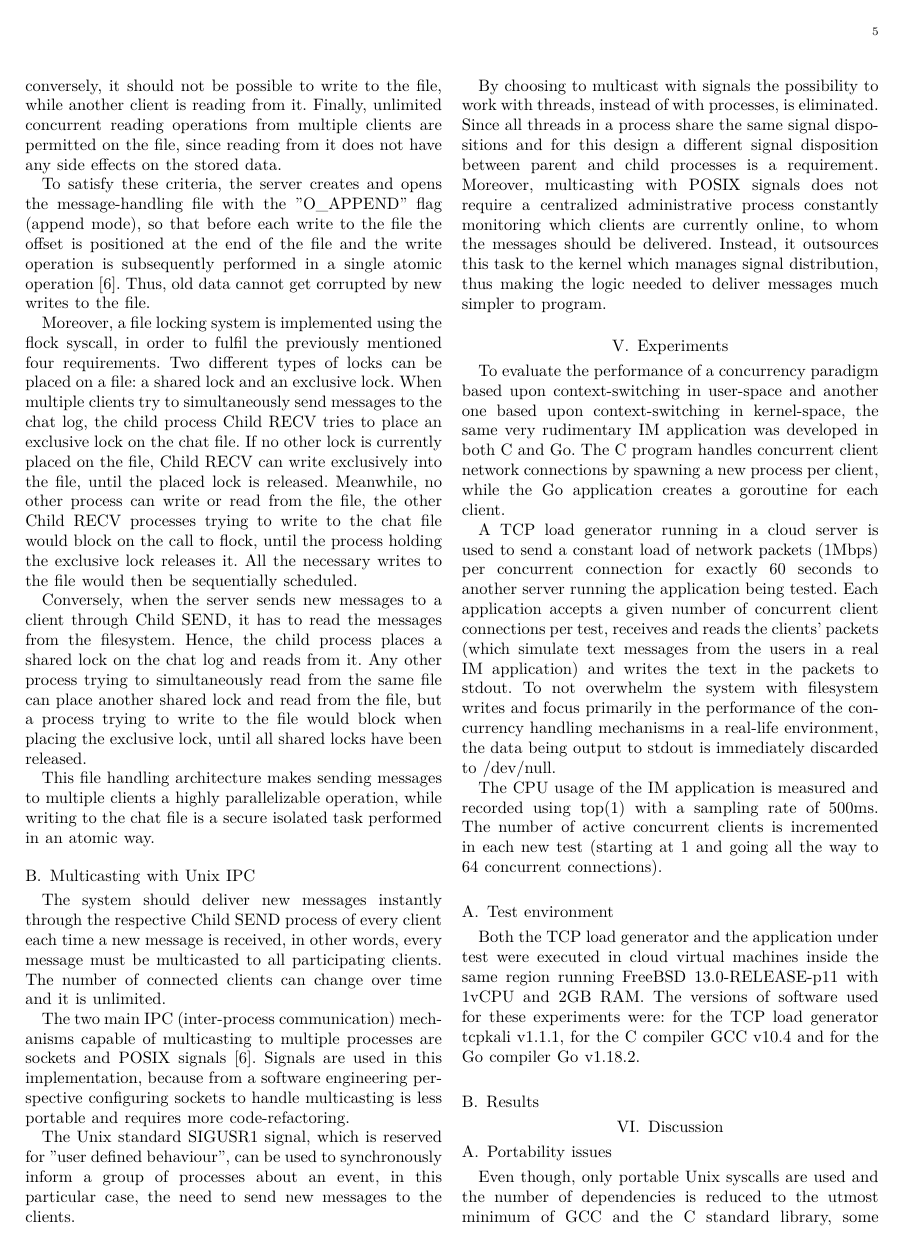
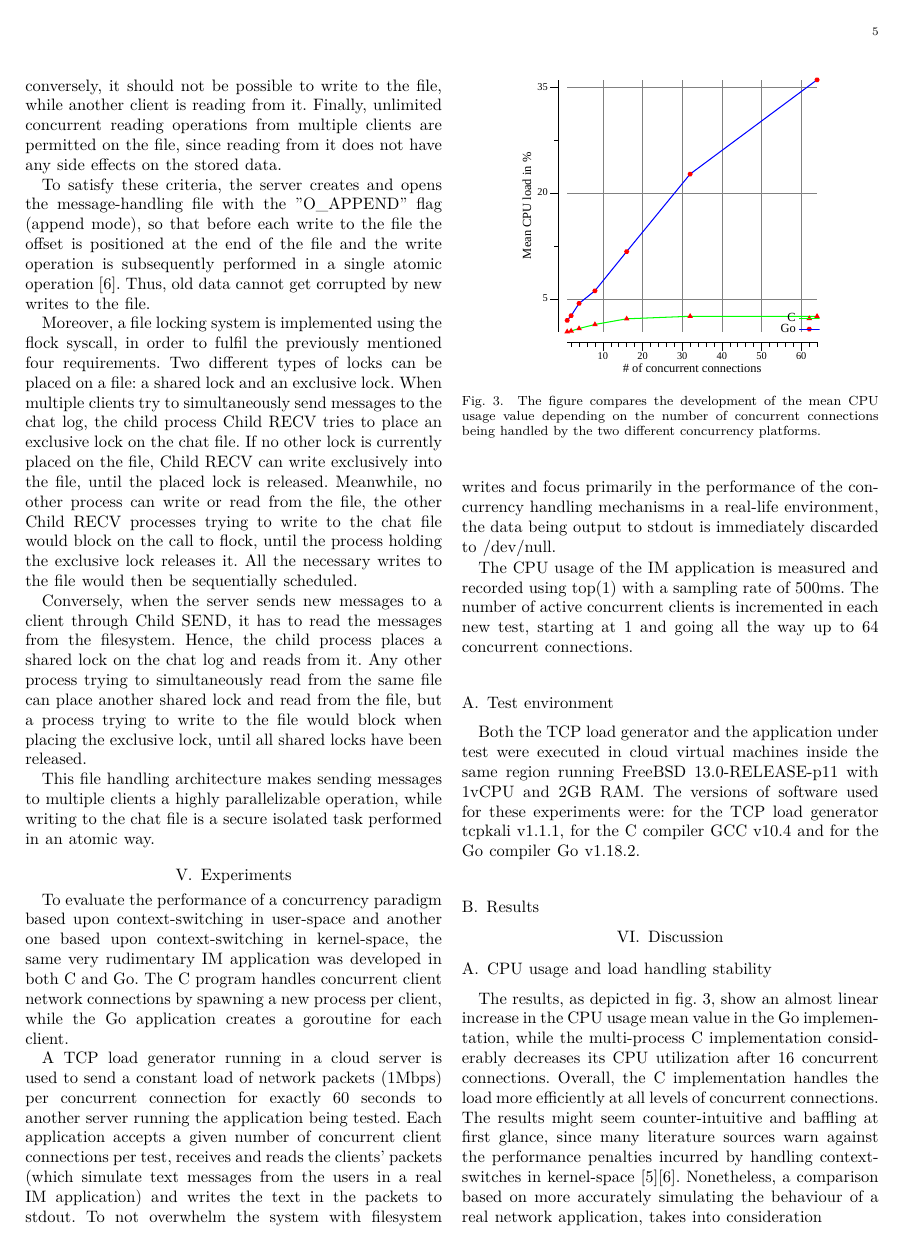
Before and after one commit to erodrigufer/papayaChat, a LaTeX paper (academicArticle/paper.tex, which reads academicArticle/chapters/discussion.tex, academicArticle/chapters/experiments.tex, academicArticle/chapters/methodology.tex): page 5 of 7. Compiled offline with XeLaTeX.

Commit message:
add figures for mean values and Cv, start writing discussion

```diff
--- a/academicArticle/chapters/discussion.tex
+++ b/academicArticle/chapters/discussion.tex
@@ -1 +1,3 @@
 \section{Discussion}
+\subsection{CPU usage and load handling stability}
+The results, as depicted in fig. \ref{fig_mean_values}, show an almost linear increase in the CPU usage mean value in the Go implementation, while the multi-process C implementation considerably decreases its CPU utilization after 16 concurrent connections. Overall, the C implementation handles the load more efficiently at all levels of concurrent connections. The results might seem counter-intuitive and baffling at first glance, since many literature sources warn against the performance penalties incurred by handling context-switches in kernel-space \cite{Cox-Buday2017}\cite{Kerrisk2010}. Nonetheless, a comparison based on more accurately simulating the behaviour of a real network application, takes into consideration
@@ -2,3 +11,5 @@
+	\label{fig_cv}
+\end{figure}
 \subsection{Portability issues}
 Even though, only portable Unix syscalls are used and the number of dependencies is reduced to the utmost minimum of GCC and the C standard library, some portability issues arise when deploying in a multi-platform fashion.
 
--- a/academicArticle/chapters/experiments.tex
+++ b/academicArticle/chapters/experiments.tex
@@ -1,10 +1,19 @@
 \section{Experiments}
+\begin{figure}[!t]
+	\centering
+	\includegraphics[width=2.5in]{img/mean.pdf}
+	%where an .eps filename suffix will be assumed under latex,
+	%and a .pdf suffix will be assumed for pdflatex; or what has been declared
+	%via \DeclareGraphicsExtensions.
+	\caption{The figure compares the development of the mean CPU usage value depending on the number of concurrent connections being handled by the two different concurrency platforms.}
+	\label{fig_mean_values}
+\end{figure}
 To evaluate the performance of a concurrency paradigm based upon context-switching in user-space and another one based upon context-switching in kernel-space, the same very rudimentary IM application was developed in both C and Go. The C program handles concurrent client network connections by spawning a new process per client, while the Go application creates a goroutine for each client.
 
 % Maybe write, being benchmarked, instead of tested.
 A TCP load generator running in a cloud server is used to send a constant load of network packets (1Mbps) per concurrent connection for exactly 60 seconds to another server running the application being tested. Each application accepts a given number of concurrent client connections per test, receives and reads the clients' packets (which simulate text messages from the users in a real IM application) and writes the text in the packets to \textit{stdout}. To not overwhelm the system with filesystem writes and focus primarily in the performance of the concurrency handling mechanisms in a real-life environment, the data being output to stdout is immediately discarded to \textit{/dev/null}.
 
-The CPU usage of the IM application is measured and recorded using \textit{top(1)} with a sampling rate of 500ms. The number of active concurrent clients is incremented in each new test (starting at 1 and going all the way to 64 concurrent connections).
+The CPU usage of the IM application is measured and recorded using \textit{top(1)} with a sampling rate of 500ms. The number of active concurrent clients is incremented in each new test, starting at 1 and going all the way up to 64 concurrent connections.
 
 \subsection{Test environment}
 Both the TCP load generator and the application under test were executed in cloud virtual machines inside the same region running FreeBSD 13.0-RELEASE-p11 with 1vCPU and 2GB RAM. The versions of software used for these experiments were: for the TCP load generator \textit{tcpkali v1.1.1}, for the C compiler \textit{GCC v10.4} and for the Go compiler \textit{Go v1.18.2}.
--- a/academicArticle/chapters/methodology.tex
+++ b/academicArticle/chapters/methodology.tex
@@ -38,11 +38,11 @@ Conversely, when the server sends new messages to a client through Child SEND, i
 
 This file handling architecture makes sending messages to multiple clients a highly parallelizable operation, while writing to the chat file is a secure isolated task performed in an atomic way.
 
-\subsection{Multicasting with Unix IPC}
-The system should deliver new messages instantly through the respective Child SEND process of every client each time a new message is received, in other words, every message must be multicasted to all participating clients. The number of connected clients can change over time and it is unlimited.
-
-The two main IPC (inter-process communication) mechanisms capable of multicasting to multiple processes are sockets and POSIX signals \cite{Kerrisk2010}. Signals are used in this implementation, because from a software engineering perspective configuring sockets to handle multicasting is less portable and requires more code-refactoring.
-
-The Unix standard \textit{SIGUSR1} signal, which is reserved for "user defined behaviour", can be used to synchronously inform a group of processes about an event, in this particular case, the need to send new messages to the clients.
-
-By choosing to multicast with signals the possibility to work with threads, instead of with processes, is eliminated. Since all threads in a process share the same signal dispositions and for this design a different signal disposition between parent and child processes is a requirement. Moreover, multicasting with POSIX signals does not require a centralized administrative process constantly monitoring which clients are currently online, to whom the messages should be delivered. Instead, it outsources this task to the kernel which manages signal distribution, thus making the logic needed to deliver messages much simpler to program.
+%\subsection{Multicasting with Unix IPC}
+%The system should deliver new messages instantly through the respective Child SEND process of every client each time a new message is received, in other words, every message must be multicasted to all participating clients. The number of connected clients can change over time and it is unlimited.
+%
+%The two main IPC (inter-process communication) mechanisms capable of multicasting to multiple processes are sockets and POSIX signals \cite{Kerrisk2010}. Signals are used in this implementation, because from a software engineering perspective configuring sockets to handle multicasting is less portable and requires more code-refactoring.
+%
+%The Unix standard \textit{SIGUSR1} signal, which is reserved for "user defined behaviour", can be used to synchronously inform a group of processes about an event, in this particular case, the need to send new messages to the clients.
+%
+%By choosing to multicast with signals the possibility to work with threads, instead of with processes, is eliminated. Since all threads in a process share the same signal dispositions and for this design a different signal disposition between parent and child processes is a requirement. Moreover, multicasting with POSIX signals does not require a centralized administrative process constantly monitoring which clients are currently online, to whom the messages should be delivered. Instead, it outsources this task to the kernel which manages signal distribution, thus making the logic needed to deliver messages much simpler to program.
```
Also changed, not shown: academicArticle/chapters/conclusion.tex (+1 -1 lines), academicArticle/img/cv.pdf (added), academicArticle/img/mean.pdf (added), academicArticle/paper.pdf, academicArticle/chapters/discussion.tex (7 more changed lines), academicArticle/chapters/experiments.tex (12 more changed lines).
